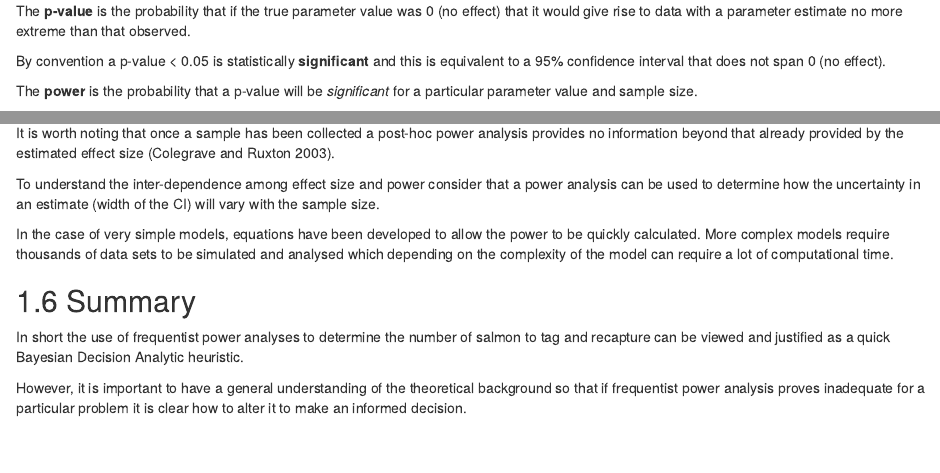
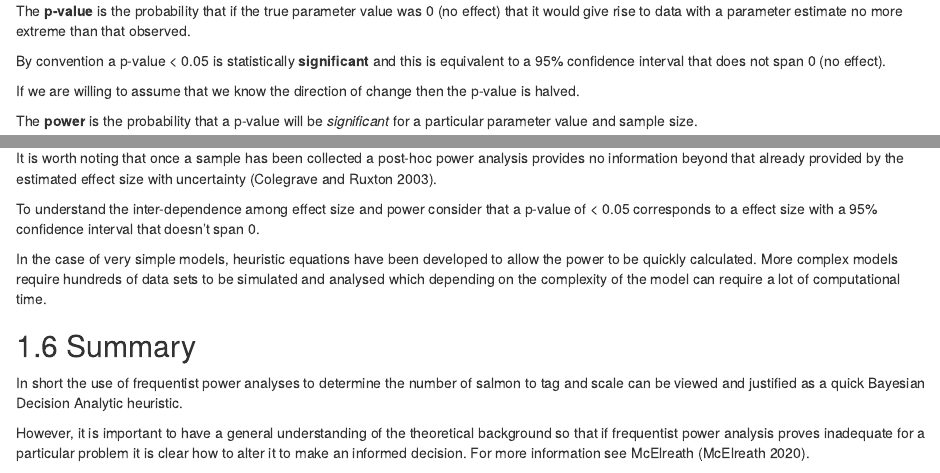
Before and after one commit to joethorley/DFOsamplestatsbook, an R Markdown document (01-theory.Rmd): the page in a window 1100 px wide, from 200 px down, and a second part further down, joined at a grey line. Rendered offline with R 4.5, knitr and Pandoc, with nearby package versions; drawn as R Markdown's standard HTML page in place of the format the file asks for.

Commit message:
update text

```diff
--- a/01-theory.Rmd
+++ b/01-theory.Rmd
@@ -9,6 +9,8 @@ The **95% confidence interval** is the range of parameter values which if they w
 The **p-value** is the probability that if the true parameter value was 0 (no effect) that it would give rise to data with a parameter estimate no more extreme than that observed.
 
 By convention a p-value \< 0.05 is statistically **significant** and this is equivalent to a 95% confidence interval that does not span 0 (no effect).
+
+If we are willing to assume that we know the direction of change then the p-value is halved.
 
 The **power** is the probability that a p-value will be *significant* for a particular parameter value and sample size.
 
@@ -73,15 +75,15 @@ However, less consequential data collections decisions such as how many salmonid
 
 Power analysis can be used to determine how much data to collect to have a reasonable probability (typically 0.8) of a statistically significant result (typically p-value \< 0.05) for a given effect size.
 
-It is worth noting that once a sample has been collected a post-hoc power analysis provides no information beyond that already provided by the estimated effect size [@colegrave_confidence_2003].
+It is worth noting that once a sample has been collected a post-hoc power analysis provides no information beyond that already provided by the estimated effect size with uncertainty [@colegrave_confidence_2003].
 
-To understand the inter-dependence among effect size and power consider that a power analysis can be used to determine how the uncertainty in an estimate (width of the CI) will vary with the sample size.
+To understand the inter-dependence among effect size and power consider that a p-value of < 0.05 corresponds to a effect size with a 95% confidence interval that doesn't span 0.
 
-In the case of very simple models, equations have been developed to allow the power to be quickly calculated.
-More complex models require thousands of data sets to be simulated and analysed which depending on the complexity of the model can require a lot of computational time.
+In the case of very simple models, heuristic equations have been developed to allow the power to be quickly calculated.
+More complex models require hundreds of data sets to be simulated and analysed which depending on the complexity of the model can require a lot of computational time.
 
 ## Summary
 
-In short the use of frequentist power analyses to determine the number of salmon to tag and recapture can be viewed and justified as a quick Bayesian Decision Analytic heuristic.
+In short the use of frequentist power analyses to determine the number of salmon to tag and scale can be viewed and justified as a quick Bayesian Decision Analytic heuristic.
 
-However, it is important to have a general understanding of the theoretical background so that if frequentist power analysis proves inadequate for a particular problem it is clear how to alter it to make an informed decision.
+However, it is important to have a general understanding of the theoretical background so that if frequentist power analysis proves inadequate for a particular problem it is clear how to alter it to make an informed decision. For more information see McElreath [@mcelreath_statistical_2020].
```
